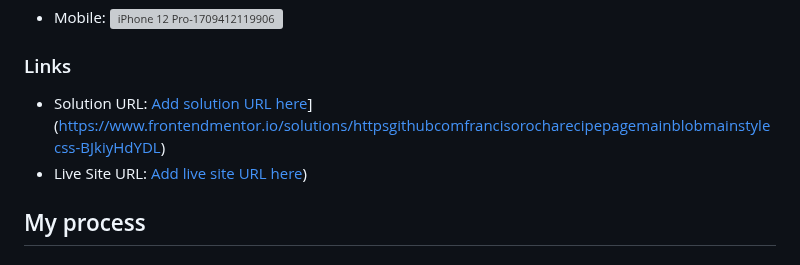
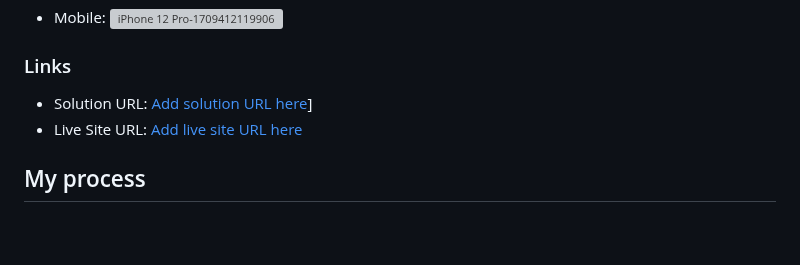
Before and after one commit to FrancisoRocha/recipe-page-main, a Markdown page: README.md, the part around the change. Drawn GitHub-style; blank space fills up the shorter version; grey boxes are pictures that could not be loaded.

```diff
--- a/README.md
+++ b/README.md
@@ -28,8 +28,8 @@ This is a solution to the [Recipe page challenge on Frontend Mentor]([https://ww
 
 ### Links
 
-- Solution URL: [Add solution URL here]([https://your-solution-url.com)](https://www.frontendmentor.io/solutions/httpsgithubcomfrancisorocharecipepagemainblobmainstylecss-BJkiyHdYDL)
-- Live Site URL: [Add live site URL here](https://francisorocha.github.io/recipe-page-main/))
+- Solution URL: [Add solution URL here](https://www.frontendmentor.io/solutions/httpsgithubcomfrancisorocharecipepagemainblobmainstylecss-BJkiyHdYDL)]
+- Live Site URL: [Add live site URL here](https://francisorocha.github.io/recipe-page-main/)
 
 ## My process
 
```
